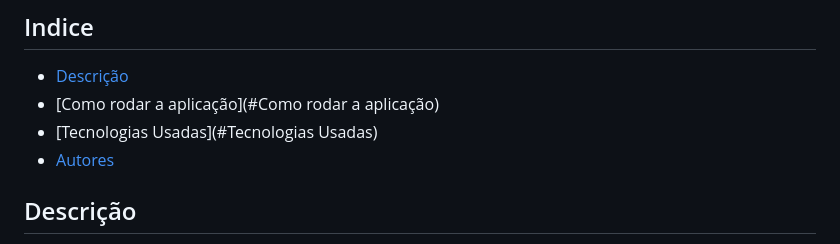
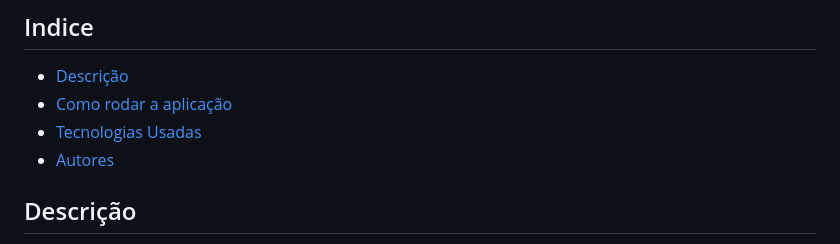
Before and after one commit to leticiacarvalho04/MOBVAP, a Markdown page: README.md, the part around the change. GitHub-like rendering.

Commit message:
correção de um erro

```diff
--- a/README.md
+++ b/README.md
@@ -4,8 +4,8 @@ Imagem da pagina home do site MOBVAP (Mostra de barcos a vapor)🛥️
 
 ## Indice
 - [Descrição](#Descrição)
-- [Como rodar a aplicação](#Como rodar a aplicação)
-- [Tecnologias Usadas](#Tecnologias Usadas)
+- [Como rodar a aplicação](#Comorodaraaplicação)
+- [Tecnologias Usadas](#TecnologiasUsadas)
 - [Autores](#Autores)
 
 ## Descrição
```
